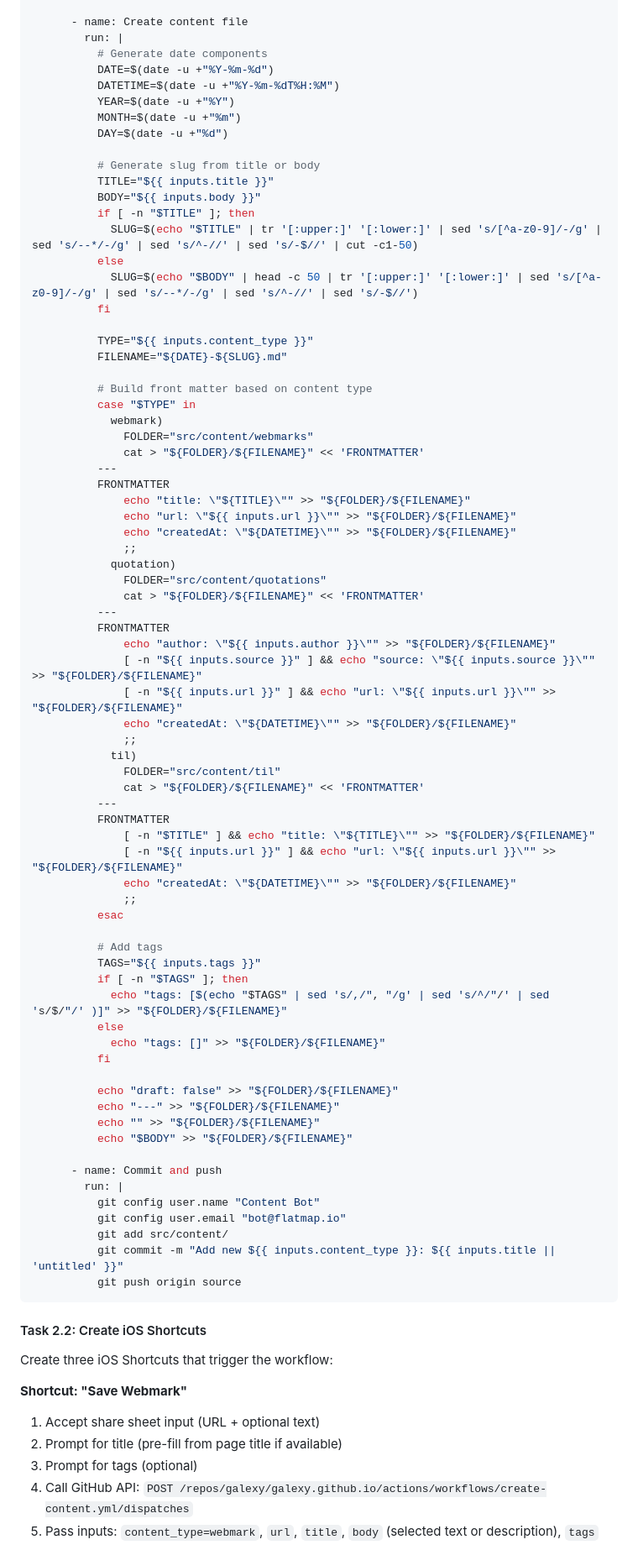
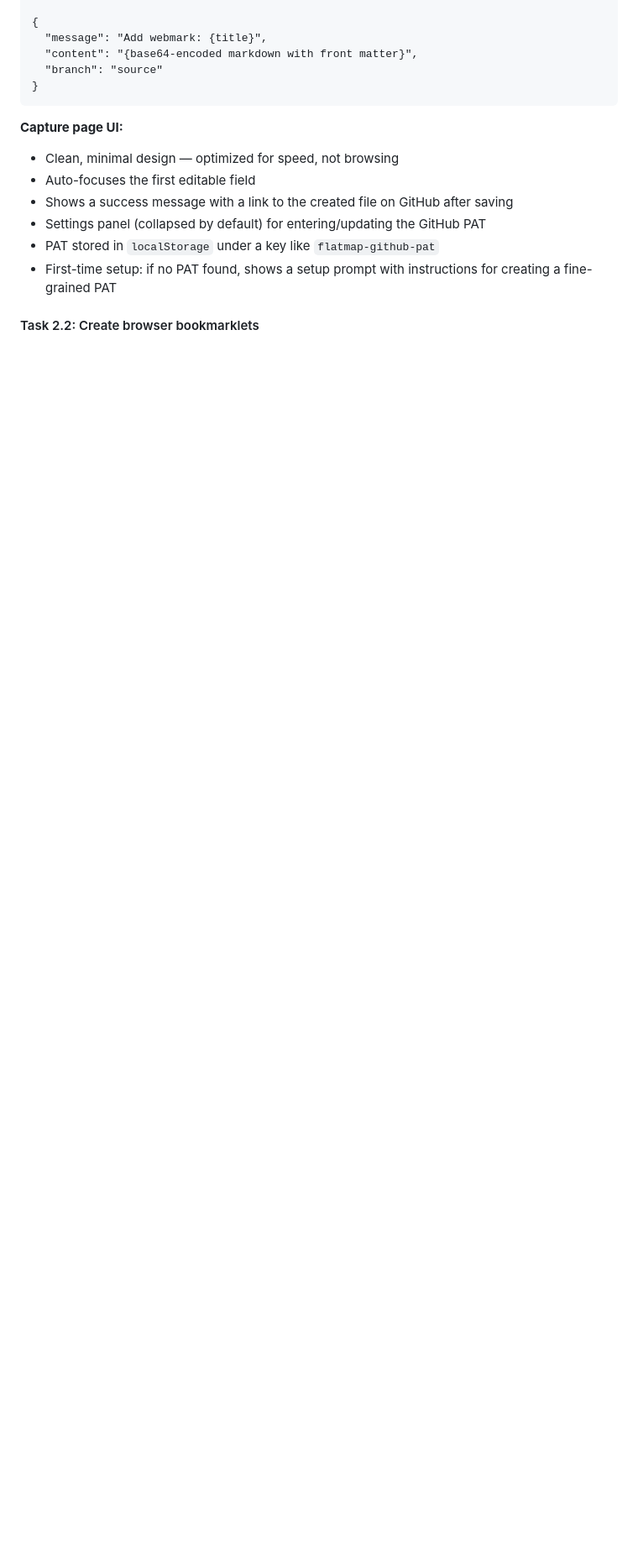
Before and after one commit to galexy/galexy.github.io, a Markdown page: docs/design-blog-creation-ui.md, the part around one of its changes. Shown at 84% size. Rendered like a GitHub page; blank space fills up the shorter version.

````diff
--- a/docs/design-blog-creation-ui.md
+++ b/docs/design-blog-creation-ui.md
@@ -408,87 +416,19 @@ jobs:
 
-      - name: Create content file
-        run: |
-          # Generate date components
-          DATE=$(date -u +"%Y-%m-%d")
-          DATETIME=$(date -u +"%Y-%m-%dT%H:%M")
-          YEAR=$(date -u +"%Y")
-          MONTH=$(date -u +"%m")
-          DAY=$(date -u +"%d")
-
-          # Generate slug from title or body
-          TITLE="${{ inputs.title }}"
-          BODY="${{ inputs.body }}"
-          if [ -n "$TITLE" ]; then
-            SLUG=$(echo "$TITLE" | tr '[:upper:]' '[:lower:]' | sed 's/[^a-z0-9]/-/g' | sed 's/--*/-/g' | sed 's/^-//' | sed 's/-$//' | cut -c1-50)
-          else
-            SLUG=$(echo "$BODY" | head -c 50 | tr '[:upper:]' '[:lower:]' | sed 's/[^a-z0-9]/-/g' | sed 's/--*/-/g' | sed 's/^-//' | sed 's/-$//')
-          fi
-
-          TYPE="${{ inputs.content_type }}"
-          FILENAME="${DATE}-${SLUG}.md"
-
-          # Build front matter based on content type
-          case "$TYPE" in
-            webmark)
-              FOLDER="src/content/webmarks"
-              cat > "${FOLDER}/${FILENAME}" << 'FRONTMATTER'
-          ---
-          FRONTMATTER
-              echo "title: \"${TITLE}\"" >> "${FOLDER}/${FILENAME}"
-              echo "url: \"${{ inputs.url }}\"" >> "${FOLDER}/${FILENAME}"
-              echo "createdAt: \"${DATETIME}\"" >> "${FOLDER}/${FILENAME}"
-              ;;
-            quotation)
-              FOLDER="src/content/quotations"
-              cat > "${FOLDER}/${FILENAME}" << 'FRONTMATTER'
-          ---
-          FRONTMATTER
-              echo "author: \"${{ inputs.author }}\"" >> "${FOLDER}/${FILENAME}"
-              [ -n "${{ inputs.source }}" ] && echo "source: \"${{ inputs.source }}\"" >> "${FOLDER}/${FILENAME}"
-              [ -n "${{ inputs.url }}" ] && echo "url: \"${{ inputs.url }}\"" >> "${FOLDER}/${FILENAME}"
-              echo "createdAt: \"${DATETIME}\"" >> "${FOLDER}/${FILENAME}"
-              ;;
-            til)
-              FOLDER="src/content/til"
-              cat > "${FOLDER}/${FILENAME}" << 'FRONTMATTER'
-          ---
-          FRONTMATTER
-              [ -n "$TITLE" ] && echo "title: \"${TITLE}\"" >> "${FOLDER}/${FILENAME}"
-              [ -n "${{ inputs.url }}" ] && echo "url: \"${{ inputs.url }}\"" >> "${FOLDER}/${FILENAME}"
-              echo "createdAt: \"${DATETIME}\"" >> "${FOLDER}/${FILENAME}"
-              ;;
-          esac
-
-          # Add tags
-          TAGS="${{ inputs.tags }}"
-          if [ -n "$TAGS" ]; then
-            echo "tags: [$(echo "$TAGS" | sed 's/,/", "/g' | sed 's/^/"/' | sed 's/$/"/' )]" >> "${FOLDER}/${FILENAME}"
-          else
-            echo "tags: []" >> "${FOLDER}/${FILENAME}"
-          fi
-
-          echo "draft: false" >> "${FOLDER}/${FILENAME}"
-          echo "---" >> "${FOLDER}/${FILENAME}"
-          echo "" >> "${FOLDER}/${FILENAME}"
-          echo "$BODY" >> "${FOLDER}/${FILENAME}"
-
-      - name: Commit and push
-        run: |
-          git config user.name "Content Bot"
-          git config user.email "bot@flatmap.io"
-          git add src/content/
-          git commit -m "Add new ${{ inputs.content_type }}: ${{ inputs.title || 'untitled' }}"
-          git push origin source
+{
+  "message": "Add webmark: {title}",
+  "content": "{base64-encoded markdown with front matter}",
+  "branch": "source"
+}
 ```
 
-#### Task 2.2: Create iOS Shortcuts
+**Capture page UI:**
 
-Create three iOS Shortcuts that trigger the workflow:
+- Clean, minimal design — optimized for speed, not browsing
+- Auto-focuses the first editable field
+- Shows a success message with a link to the created file on GitHub after saving
+- Settings panel (collapsed by default) for entering/updating the GitHub PAT
+- PAT stored in `localStorage` under a key like `flatmap-github-pat`
+- First-time setup: if no PAT found, shows a setup prompt with instructions for creating a fine-grained PAT
 
-**Shortcut: "Save Webmark"**
-1. Accept share sheet input (URL + optional text)
-2. Prompt for title (pre-fill from page title if available)
-3. Prompt for tags (optional)
-4. Call GitHub API: `POST /repos/galexy/galexy.github.io/actions/workflows/create-content.yml/dispatches`
-5. Pass inputs: `content_type=webmark`, `url`, `title`, `body` (selected text or description), `tags`
+#### Task 2.2: Create browser bookmarklets
 
````
Also changed, not shown: other parts of docs/design-blog-creation-ui.md (+187 -132 lines).
